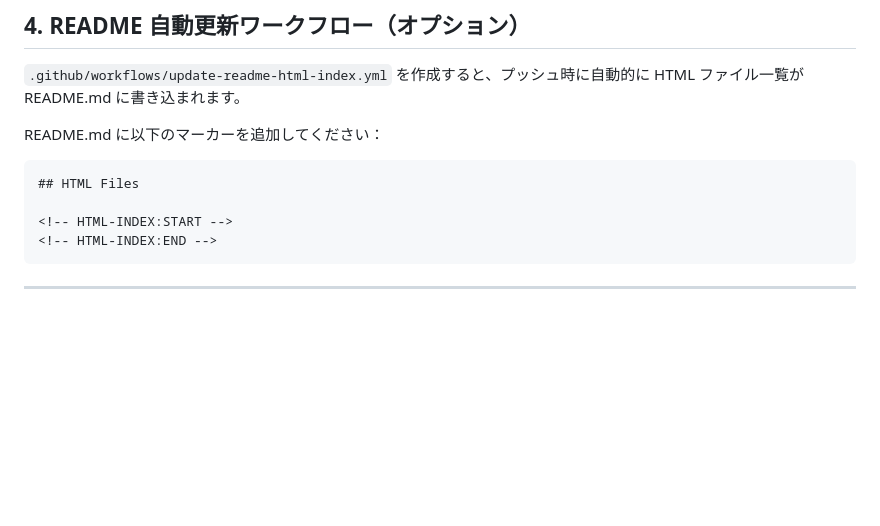
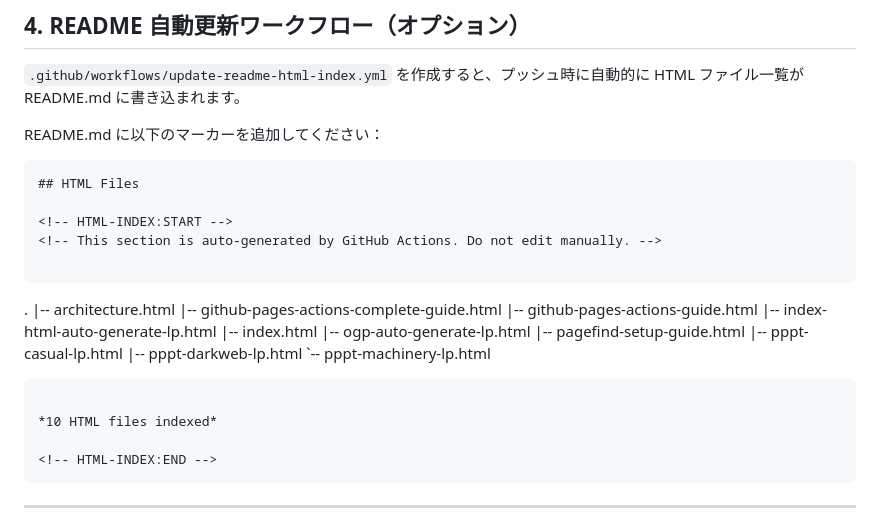
Before and after one commit to watanabe3tipapa/html, a Markdown page: README.md, the part around the change. Drawn GitHub-style; blank space fills up the shorter version.

Commit message:
docs: update HTML file index in README [skip ci]

````diff
--- a/README.md
+++ b/README.md
@@ -178,6 +178,24 @@ README.md に以下のマーカーを追加してください：
 ## HTML Files
 
 <!-- HTML-INDEX:START -->
+<!-- This section is auto-generated by GitHub Actions. Do not edit manually. -->
+
+```
+.
+    |-- architecture.html
+    |-- github-pages-actions-complete-guide.html
+    |-- github-pages-actions-guide.html
+    |-- index-html-auto-generate-lp.html
+    |-- index.html
+    |-- ogp-auto-generate-lp.html
+    |-- pagefind-setup-guide.html
+    |-- pppt-casual-lp.html
+    |-- pppt-darkweb-lp.html
+    `-- pppt-machinery-lp.html
+```
+
+*10 HTML files indexed*
+
 <!-- HTML-INDEX:END -->
 ```
 
````
